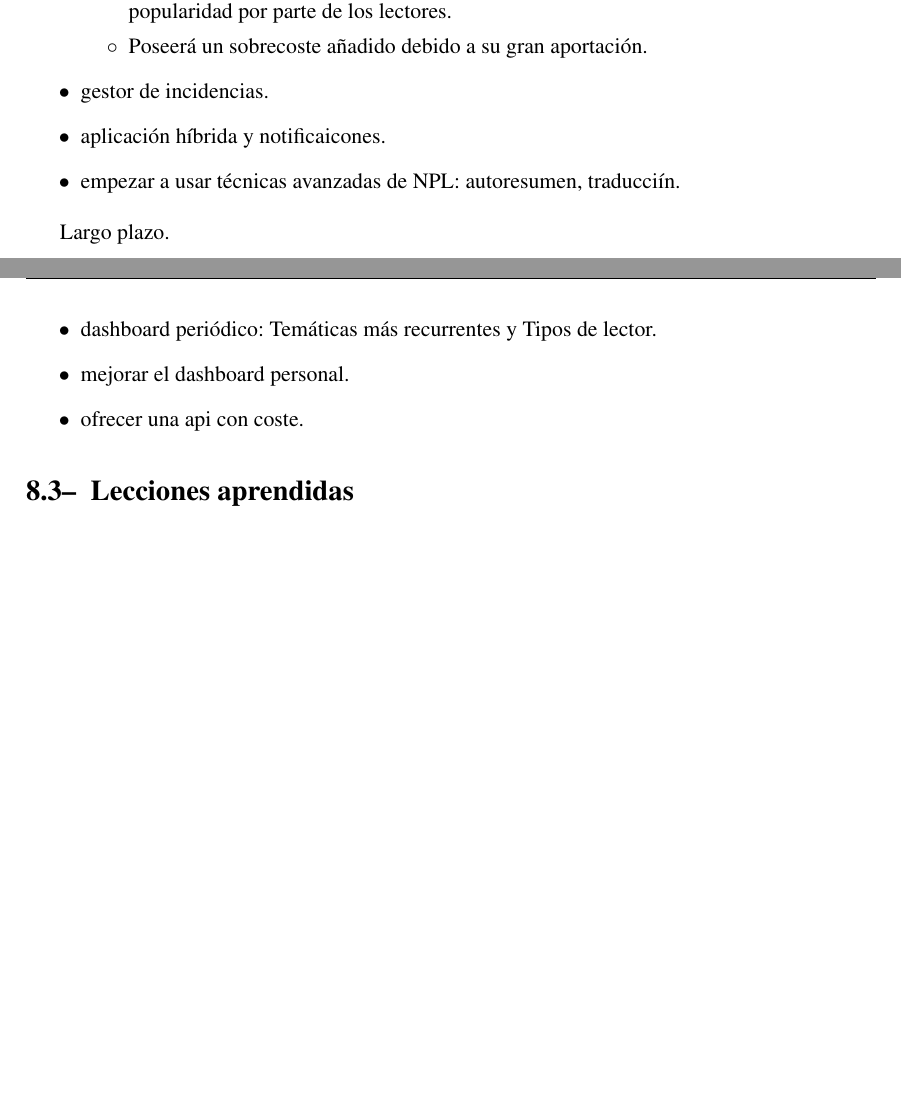
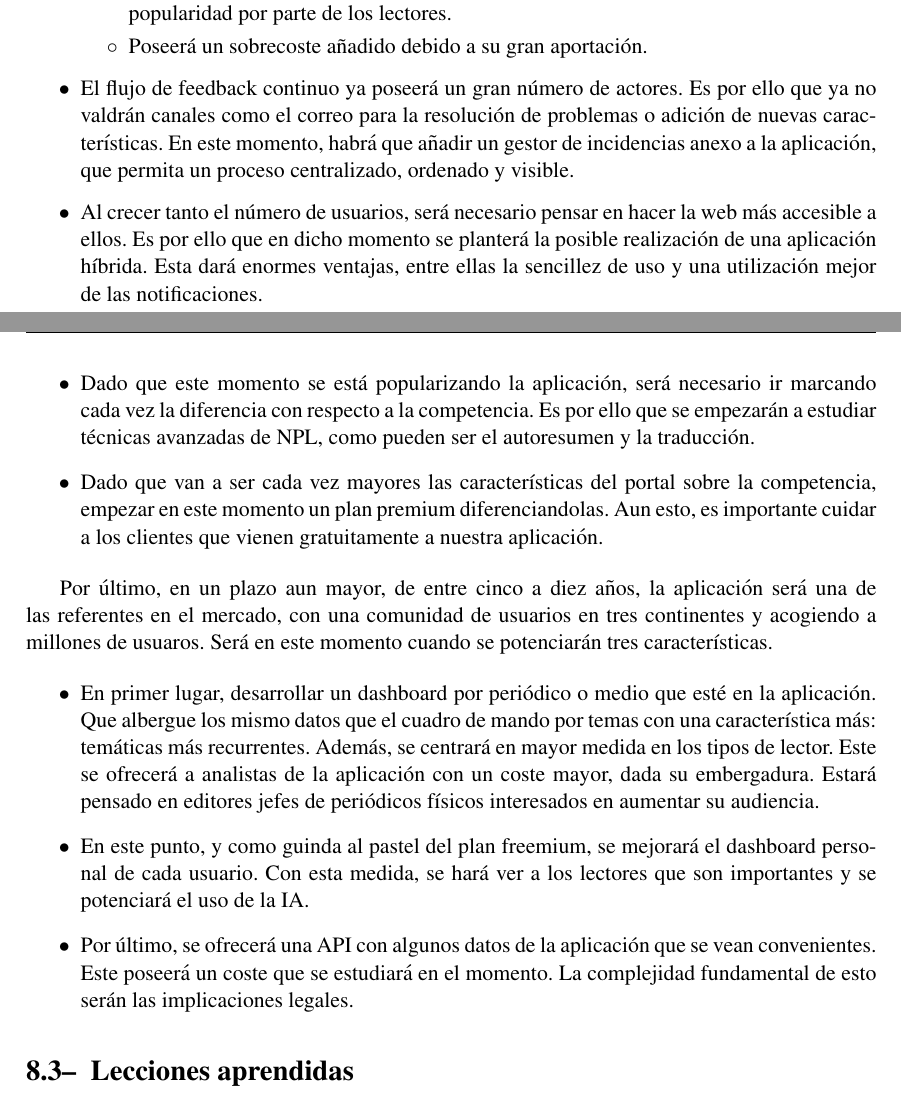
Before and after one commit to ltnews/ltnews-documents, a LaTeX document (proyect.tex, which reads parts/chapters/conclusion.tex): two parts of pages 72 and 73 of 74, joined at a grey line, cut so that both start at the same text, the shorter picture padded with empty space. Compiled offline with pdfLaTeX.

Commit message:
Lecciones aprendidas

```diff
--- a/parts/chapters/conclusion.tex
+++ b/parts/chapters/conclusion.tex
@@ -42,17 +42,18 @@ A medio plazo, en torno a tres años, y si la aplicación va siendo popular, aum
         \item Además, habrá una evolución en el tiempo tanto de la publicación de estas como de su popularidad por parte de los lectores.
         \item Poseerá un sobrecoste añadido debido a su gran aportación.
     \end{itemize}
-    \item gestor de incidencias.
-    \item aplicación híbrida y notificaicones.
-    \item empezar a usar técnicas avanzadas de NPL: autoresumen, traducciín.
+    \item El flujo de feedback continuo ya poseerá un gran número de actores. Es por ello que ya no valdrán canales como el correo para la resolución de problemas o adición de nuevas características. En este momento, habrá que añadir un gestor de incidencias anexo a la aplicación, que permita un proceso centralizado, ordenado y visible.
+    \item Al crecer tanto el número de usuarios, será necesario pensar en hacer la web más accesible a ellos. Es por ello que en dicho momento se planterá la posible realización de una aplicación híbrida. Esta dará enormes ventajas, entre ellas la sencillez de uso y una utilización mejor de las notificaciones.
+    \item Dado que este momento se está popularizando la aplicación, será necesario ir marcando cada vez la diferencia con respecto a la competencia. Es por ello que se empezarán a estudiar técnicas avanzadas de NPL, como pueden ser el autoresumen y la traducción.
+    \item Dado que van a ser cada vez mayores las características del portal sobre la competencia, empezar en este momento un plan premium diferenciandolas. Aun esto, es importante cuidar a los clientes que vienen gratuitamente a nuestra aplicación.
 \end{itemize}
 
-Largo plazo.
+Por último, en un plazo aun mayor, de entre cinco a diez años, la aplicación será una de las referentes en el mercado, con una comunidad de usuarios en tres continentes y acogiendo a millones de usuaros. Será en este momento cuando se potenciarán tres características.
 
 \begin{itemize}
-    \item dashboard periódico: Temáticas más recurrentes y Tipos de lector.
-    \item mejorar el dashboard personal.
-    \item ofrecer una api con coste.
+    \item En primer lugar, desarrollar un dashboard por periódico o medio que esté en la aplicación. Que albergue los mismo datos que el cuadro de mando por temas con una característica más: temáticas más recurrentes. Además, se centrará en mayor medida en los tipos de lector. Este se ofrecerá a analistas de la aplicación con un coste mayor, dada su embergadura. Estará pensado en editores jefes de periódicos físicos interesados en aumentar su audiencia.
+    \item En este punto, y como guinda al pastel del plan freemium, se mejorará el dashboard personal de cada usuario. Con esta medida, se hará ver a los lectores que son importantes y se potenciará el uso de la IA.
+    \item Por último, se ofrecerá una API con algunos datos de la aplicación que se vean convenientes. Este poseerá un coste que se estudiará en el momento. La complejidad fundamental de esto serán las implicaciones legales.
 \end{itemize}
 
 \section{Lecciones aprendidas}\label{sec:lecciones_aprendidas}
```
